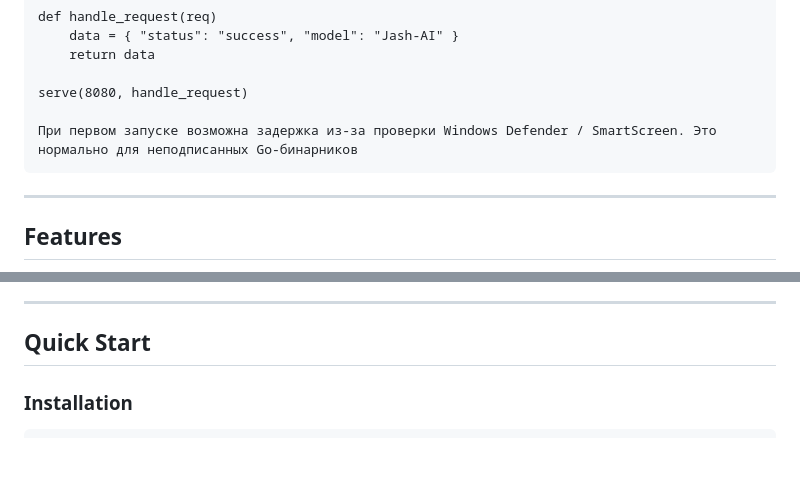
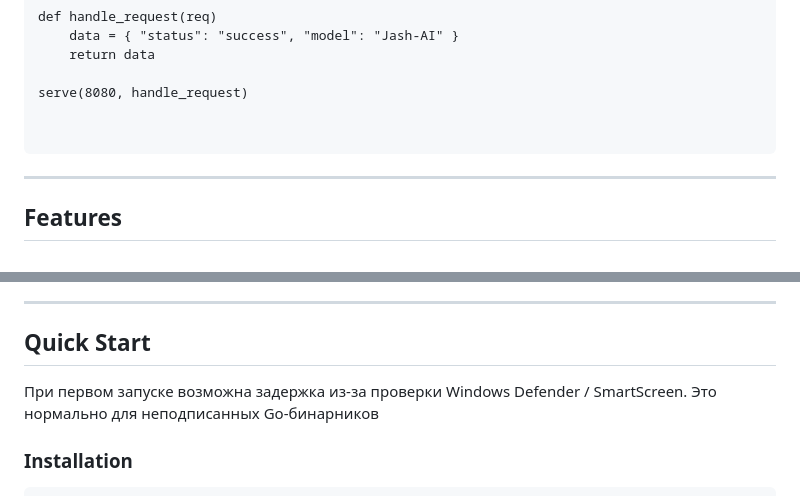
Before and after one commit to qwantuum/jash, a Markdown page: README.md, 2 parts joined by grey strips. Drawn GitHub-style; blank space fills up the shorter version.

````diff
--- a/README.md
+++ b/README.md
@@ -14,7 +14,7 @@ def handle_request(req)
 
 serve(8080, handle_request)
 
-При первом запуске возможна задержка из-за проверки Windows Defender / SmartScreen. Это нормально для неподписанных Go-бинарников
+
 ```
 
 ---
@@ -34,6 +34,8 @@ serve(8080, handle_request)
 ---
 
 ## Quick Start
+
+При первом запуске возможна задержка из-за проверки Windows Defender / SmartScreen. Это нормально для неподписанных Go-бинарников
 
 ### Installation
 
````
